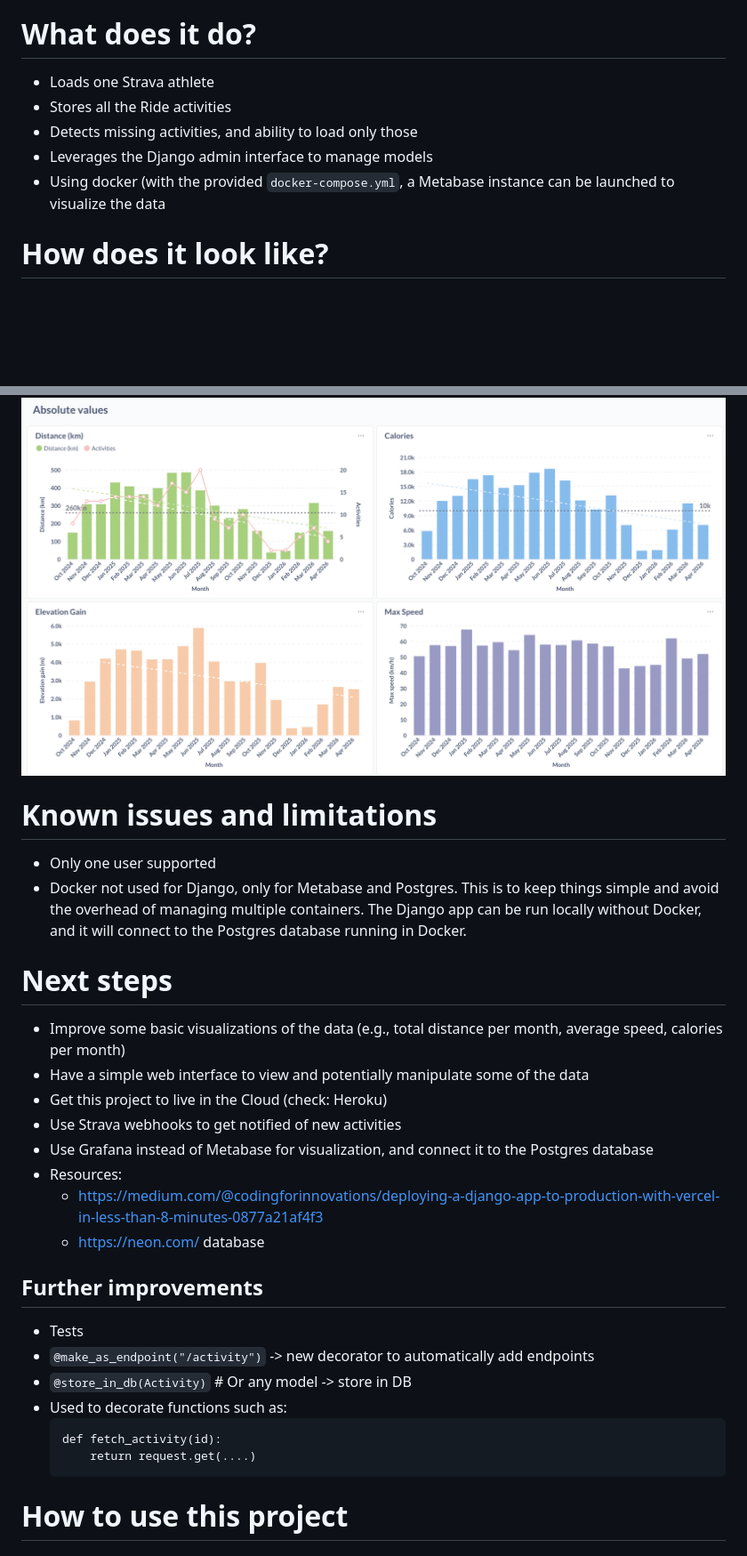
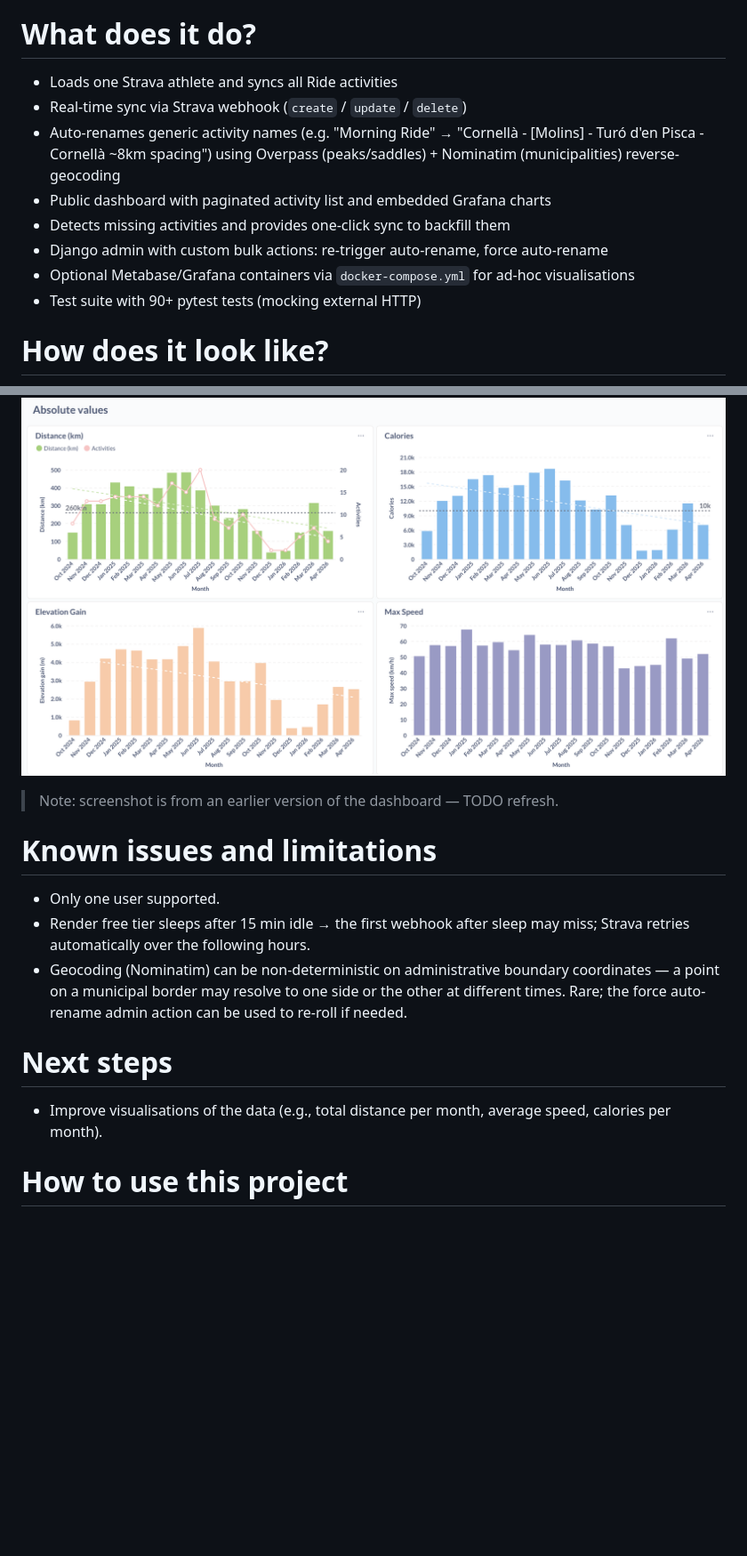
Before and after one commit to maxicombina/stravagancia, a Markdown page: README.md, 2 parts joined by grey strips. Shown at 89% size. Drawn GitHub-style; blank space fills up the shorter version.

Commit message:
docs: rewrite README to reflect current features and Render/Neon deploy

````diff
--- a/README.md
+++ b/README.md
@@ -10,38 +10,27 @@ So, why not?
 It's a good excuse to learn something new and useful, while being able to view my Ride data in the way I want.
 
 # What does it do?
-- Loads one Strava athlete
-- Stores all the Ride activities
-- Detects missing activities, and ability to load only those
-- Leverages the Django admin interface to manage models
-- Using docker (with the provided `docker-compose.yml`, a Metabase instance can be launched to visualize the data
+- Loads one Strava athlete and syncs all Ride activities
+- Real-time sync via Strava webhook (`create` / `update` / `delete`)
+- Auto-renames generic activity names (e.g. "Morning Ride" → "Cornellà - [Molins] - Turó d'en Pisca - Cornellà ~8km spacing") using Overpass (peaks/saddles) + Nominatim (municipalities) reverse-geocoding
+- Public dashboard with paginated activity list and embedded Grafana charts
+- Detects missing activities and provides one-click sync to backfill them
+- Django admin with custom bulk actions: re-trigger auto-rename, force auto-rename
+- Optional Metabase/Grafana containers via `docker-compose.yml` for ad-hoc visualisations
+- Test suite with 90+ pytest tests (mocking external HTTP)
 
 # How does it look like?
 ![Example Dashboard](assets/dashboard_preview.png)
 
+> Note: screenshot is from an earlier version of the dashboard — TODO refresh.
+
 # Known issues and limitations
-- Only one user supported
-- Docker not used for Django, only for Metabase and Postgres. This is to keep things simple and avoid the overhead of managing multiple containers. The Django app can be run locally without Docker, and it will connect to the Postgres database running in Docker.
+- Only one user supported.
+- Render free tier sleeps after 15 min idle → the first webhook after sleep may miss; Strava retries automatically over the following hours.
+- Geocoding (Nominatim) can be non-deterministic on administrative boundary coordinates — a point on a municipal border may resolve to one side or the other at different times. Rare; the force auto-rename admin action can be used to re-roll if needed.
 
 # Next steps
-- Improve some basic visualizations of the data (e.g., total distance per month, average speed, calories per month)
-- Have a simple web interface to view and potentially manipulate some of the data
-- Get this project to live in the Cloud (check: Heroku)
-- Use Strava webhooks to get notified of new activities
-- Use Grafana instead of Metabase for visualization, and connect it to the Postgres database
-- Resources:
-  - https://medium.com/@codingforinnovations/deploying-a-django-app-to-production-with-vercel-in-less-than-8-minutes-0877a21af4f3
-  - https://neon.com/ database
-
-## Further improvements
-- Tests
-- `@make_as_endpoint("/activity")` -> new decorator to automatically add endpoints
-- `@store_in_db(Activity)` # Or any model -> store in DB
-- Used to decorate functions such as:
-    ```
-    def fetch_activity(id):
-        return request.get(....)
-    ```
+- Improve visualisations of the data (e.g., total distance per month, average speed, calories per month).
 
 # How to use this project
 ## On Strava
````
Also changed, not shown: other parts of README.md (+17 -0 lines).
